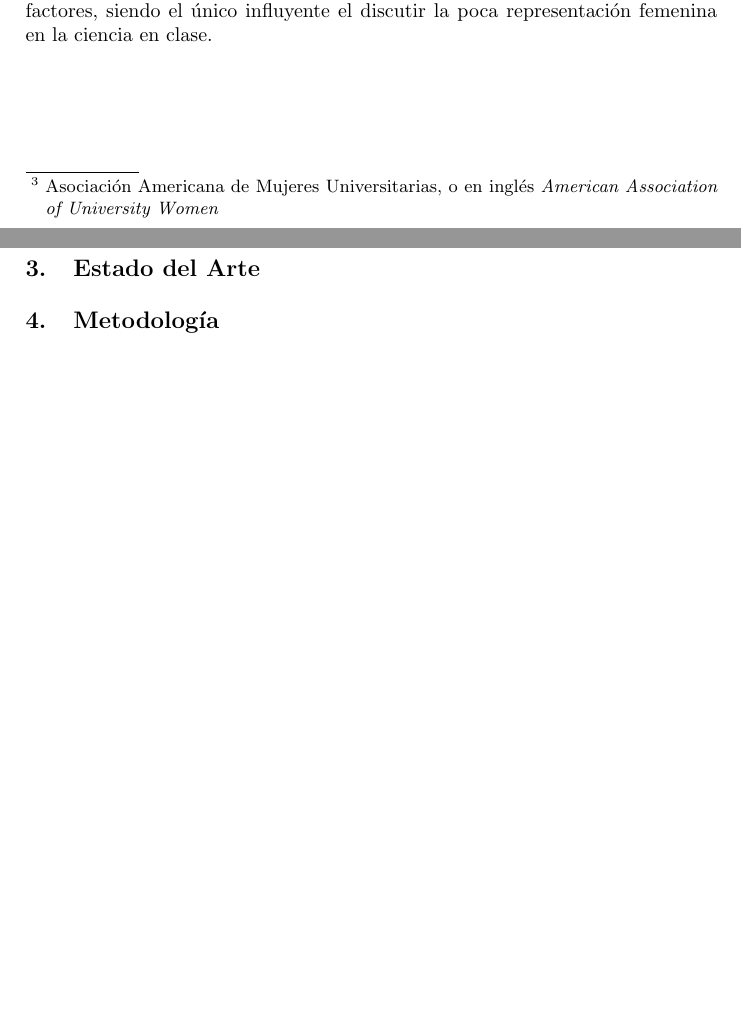
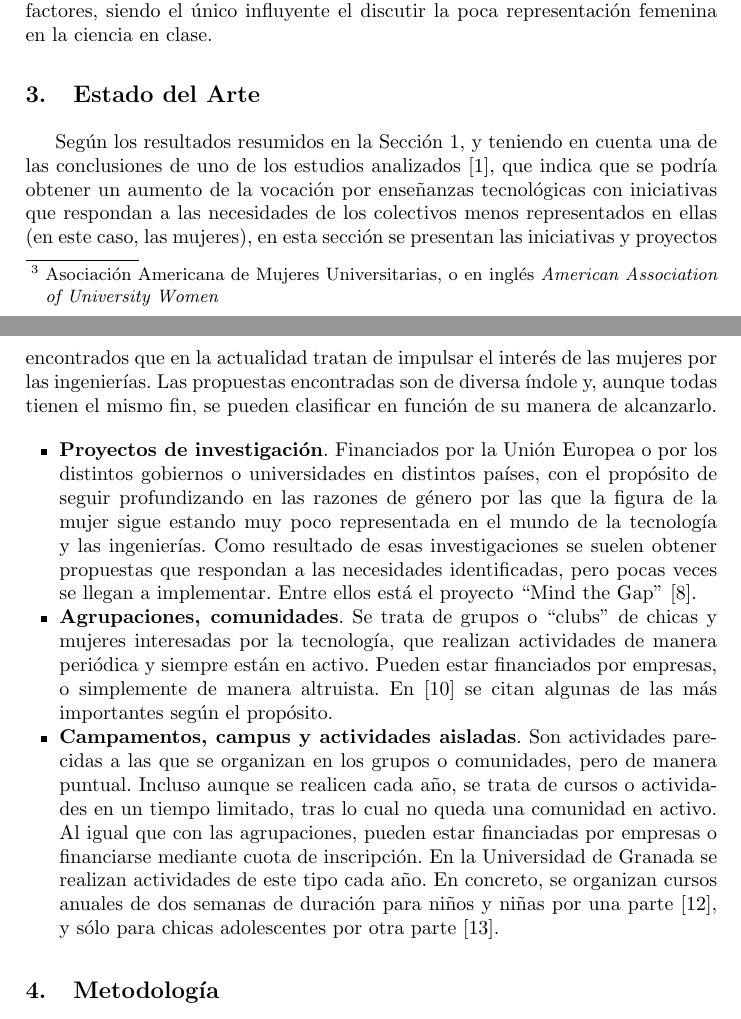
Before and after one commit to unintendedbear/Jornadas-de-Igualdad-UGR, a LaTeX paper (eleccion_grado.tex): two parts of pages 3 and 4 of 4 before the commit and two parts of pages 3 and 4 of 5 after it, joined at a grey line, cut so that both start at the same text, the shorter picture padded with empty space. Compiled offline with pdfLaTeX.

Commit message:
Añadiendo estado del arte

```diff
--- a/eleccion_grado.tex
+++ b/eleccion_grado.tex
@@ -75,6 +75,14 @@ Por último, mencionar un estudio de 2013 \cite{hazari2013factors} del que adem
 \section{Estado del Arte}
 \label{sec:EdA}
 
+Según los resultados resumidos en la Sección \ref{sec:intro}, y teniendo en cuenta una de las conclusiones de uno de los estudios analizados \cite{everis2012}, que indica que se podría obtener un aumento de la vocación por enseñanzas tecnológicas con iniciativas que respondan a las necesidades de los colectivos menos representados en ellas (en este caso, las mujeres), en esta sección se presentan las iniciativas y proyectos encontrados que en la actualidad tratan de impulsar el interés de las mujeres por las ingenierías. Las propuestas encontradas son de diversa índole y, aunque todas tienen el mismo fin, se pueden clasificar en función de su manera de alcanzarlo.
+
+\begin{itemize}
+  \item \textbf{Proyectos de investigación}. Financiados por la Unión Europea o por los distintos gobiernos o universidades en distintos países, con el propósito de seguir profundizando en las razones de género por las que la figura de la mujer sigue estando muy poco representada en el mundo de la tecnología y las ingenierías. Como resultado de esas investigaciones se suelen obtener propuestas que respondan a las necesidades identificadas, pero pocas veces se llegan a implementar. Entre ellos está el proyecto ``Mind the Gap'' \cite{mtg:site}.
+  \item \textbf{Agrupaciones, comunidades}. Se trata de grupos o ``clubs'' de chicas y mujeres interesadas por la tecnología, que realizan actividades de manera periódica y siempre están en activo. Pueden estar financiados por empresas, o simplemente de manera altruista. En \cite{kira2012} se citan algunas de las más importantes según el propósito.
+  \item \textbf{Campamentos, campus y actividades aisladas}. Son actividades parecidas a las que se organizan en los grupos o comunidades, pero de manera puntual. Incluso aunque se realicen cada año, se trata de cursos o actividades en un tiempo limitado, tras lo cual no queda una comunidad en activo. Al igual que con las agrupaciones, pueden estar financiadas por empresas o financiarse mediante cuota de inscripción. En la Universidad de Granada se realizan actividades de este tipo cada año. En concreto, se organizan cursos anuales de dos semanas de duración para niños y niñas por una parte \cite{cinfant:site}, y sólo para chicas adolescentes por otra parte \cite{cchicas:site}.
+\end{itemize}
+
 \section{Metodología}
 \label{sec:metodologia}
 
```
Also changed, not shown: eleccion_grado.tex (2 more changed lines).
